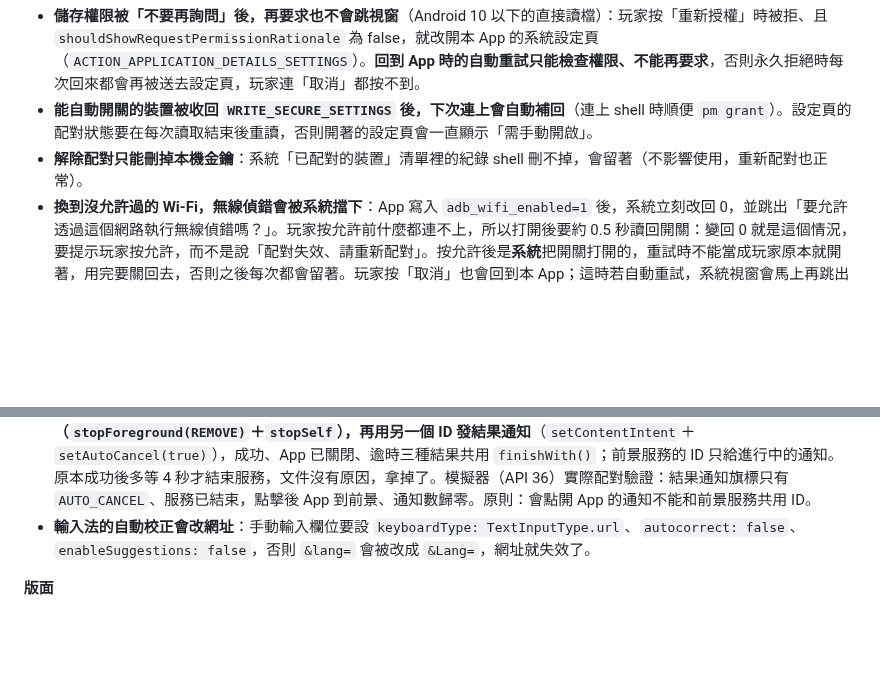
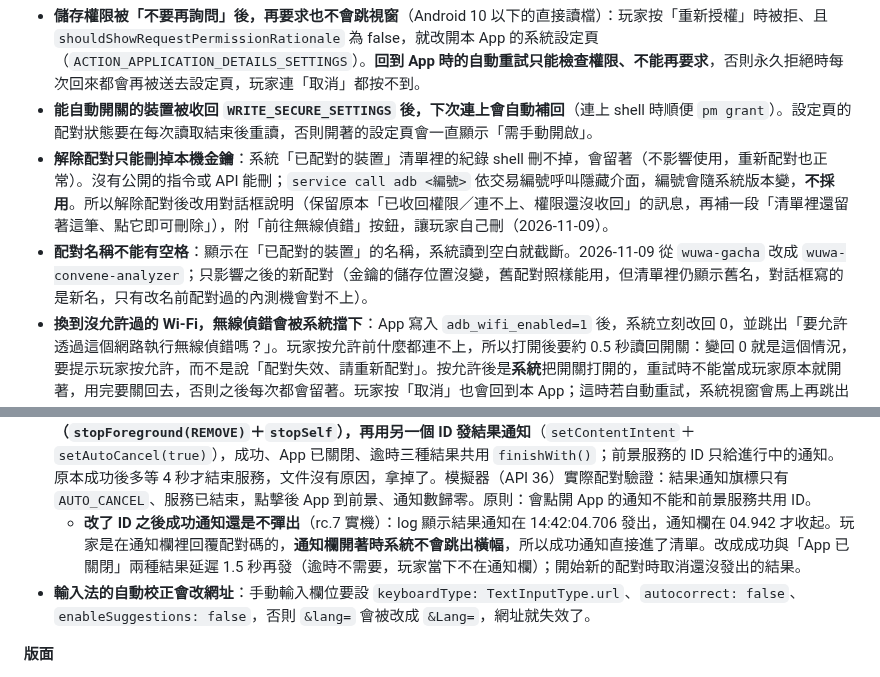
Before and after one commit to GoneTone/wuthering-waves-convene-gacha-analyzer, a Markdown page: docs/Android移植筆記.md, 2 parts joined by grey strips. Rendered like a GitHub page; blank space fills up the shorter version.

Commit message:
docs(android): record the delayed pairing result, key rename and unpair dialog
Co-Authored-By: Claude Opus 5.5 <noreply@anthropic.com>
Claude-Session: https://claude.ai/code/session_01WreXjoTKJFwq2Sy4yt9RUC

```diff
--- a/docs/Android移植筆記.md
+++ b/docs/Android移植筆記.md
@@ -220,7 +220,8 @@ encore API 回傳的圖片網址變成 `https://api-v2.encore.moe/api/resource/.
 - **背景 App 的網路會被擋（`APP_BACKGROUND`）**：玩家還在遊戲裡時 App 就讀到網址，此時立刻抓資料會直接 `Failed host lookup`。要等玩家切回本 App（`AppLifecycleListener` 的 resume）才開始抓，等待時畫面提示「請回到本 App」。
 - **儲存權限被「不要再詢問」後，再要求也不會跳視窗**（Android 10 以下的直接讀檔）：玩家按「重新授權」時被拒、且 `shouldShowRequestPermissionRationale` 為 false，就改開本 App 的系統設定頁（`ACTION_APPLICATION_DETAILS_SETTINGS`）。**回到 App 時的自動重試只能檢查權限、不能再要求**，否則永久拒絕時每次回來都會再被送去設定頁，玩家連「取消」都按不到。
 - **能自動開關的裝置被收回 `WRITE_SECURE_SETTINGS` 後，下次連上會自動補回**（連上 shell 時順便 `pm grant`）。設定頁的配對狀態要在每次讀取結束後重讀，否則開著的設定頁會一直顯示「需手動開啟」。
-- **解除配對只能刪掉本機金鑰**：系統「已配對的裝置」清單裡的紀錄 shell 刪不掉，會留著（不影響使用，重新配對也正常）。
+- **解除配對只能刪掉本機金鑰**：系統「已配對的裝置」清單裡的紀錄 shell 刪不掉，會留著（不影響使用，重新配對也正常）。沒有公開的指令或 API 能刪；`service call adb <編號>` 依交易編號呼叫隱藏介面，編號會隨系統版本變，**不採用**。所以解除配對後改用對話框說明（保留原本「已收回權限／連不上、權限還沒收回」的訊息，再補一段「清單裡還留著這筆、點它即可刪除」），附「前往無線偵錯」按鈕，讓玩家自己刪（2026-11-09）。
+- **配對名稱不能有空格**：顯示在「已配對的裝置」的名稱，系統讀到空白就截斷。2026-11-09 從 `wuwa-gacha` 改成 `wuwa-convene-analyzer`；只影響之後的新配對（金鑰的儲存位置沒變，舊配對照樣能用，但清單裡仍顯示舊名，對話框寫的是新名，只有改名前配對過的內測機會對不上）。
 - **換到沒允許過的 Wi‑Fi，無線偵錯會被系統擋下**：App 寫入 `adb_wifi_enabled=1` 後，系統立刻改回 0，並跳出「要允許透過這個網路執行無線偵錯嗎？」。玩家按允許前什麼都連不上，所以打開後要約 0.5 秒讀回開關：變回 0 就是這個情況，要提示玩家按允許，而不是說「配對失效、請重新配對」。按允許後是**系統**把開關打開的，重試時不能當成玩家原本就開著，用完要關回去，否則之後每次都會留著。玩家按「取消」也會回到本 App；這時若自動重試，系統視窗會馬上再跳出來，變成關不掉的迴圈。所以只有在開關已經被打開（玩家按了允許）時才自動重試，另外提供「重試」按鈕。
 - **重開機後系統會自己恢復無線偵錯（ASUS Android 16 實測）**：重開機前是開的，開機完成時讀到 0，解鎖後幾秒內就自動變回 1，不必開 App。所以開機後第一次更新時 App 看到它已經開著，照「原本開著就保留」的規則處理是對的。
 - **沒有 Wi‑Fi 時從通知欄打開 Wi‑Fi 也會自動繼續**：收起通知欄會觸發 Flutter 的 resume，自動重試就會接上，不一定要切出 App 再回來。
@@ -236,6 +237,7 @@ encore API 回傳的圖片網址變成 `https://api-v2.encore.moe/api/resource/.
 - **注音輸入法會把組字中的注音一起送進 RemoteInput**：配對碼只保留數字（`filter { it.isDigit() }`）。
 - **橫幅通知幾秒就收起**：玩家來不及點「配對」時要從通知欄拉下來找；教學文字寫「從螢幕頂端往下拉」是對的。
 - **配對結果通知：點了不消失、也不會彈出**（2026-11-09 發現）：成功通知原本是拿前景服務那則（同一個 ID）換內容，所以（1）它被系統標成前景服務通知，點擊不會自動收起；（2）對系統而言只是「同一則通知更新」，不會像新通知一樣跳出橫幅，玩家得自己拉開通知欄。第一次只加 `setAutoCancel` 並在發出後立刻 `stopForeground(DETACH)`，實機仍不消失：發通知與脫離前景在系統裡是非同步處理的，順序不可靠。最後改成和逾時通知一樣：**先結束服務（`stopForeground(REMOVE)`＋`stopSelf`），再用另一個 ID 發結果通知**（`setContentIntent`＋`setAutoCancel(true)`），成功、App 已關閉、逾時三種結果共用 `finishWith()`；前景服務的 ID 只給進行中的通知。原本成功後多等 4 秒才結束服務，文件沒有原因，拿掉了。模擬器（API 36）實際配對驗證：結果通知旗標只有 `AUTO_CANCEL`、服務已結束，點擊後 App 到前景、通知數歸零。原則：會點開 App 的通知不能和前景服務共用 ID。
+  - **改了 ID 之後成功通知還是不彈出**（rc.7 實機）：log 顯示結果通知在 14:42:04.706 發出，通知欄在 04.942 才收起。玩家是在通知欄裡回覆配對碼的，**通知欄開著時系統不會跳出橫幅**，所以成功通知直接進了清單。改成成功與「App 已關閉」兩種結果延遲 1.5 秒再發（逾時不需要，玩家當下不在通知欄）；開始新的配對時取消還沒發出的結果。
 - **輸入法的自動校正會改網址**：手動輸入欄位要設 `keyboardType: TextInputType.url`、`autocorrect: false`、`enableSuggestions: false`，否則 `&lang=` 會被改成 `&Lang=`，網址就失效了。
 
 **版面**
```
